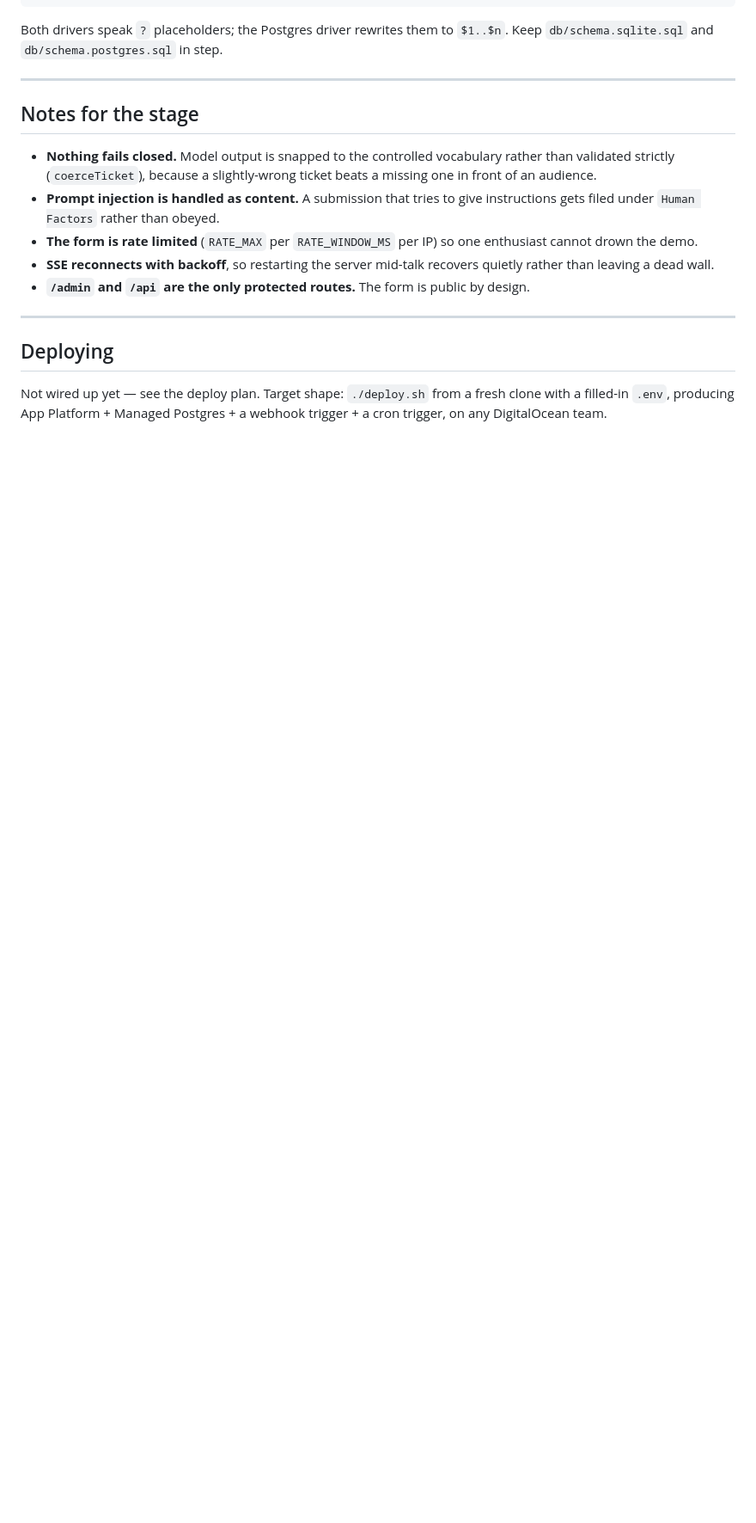
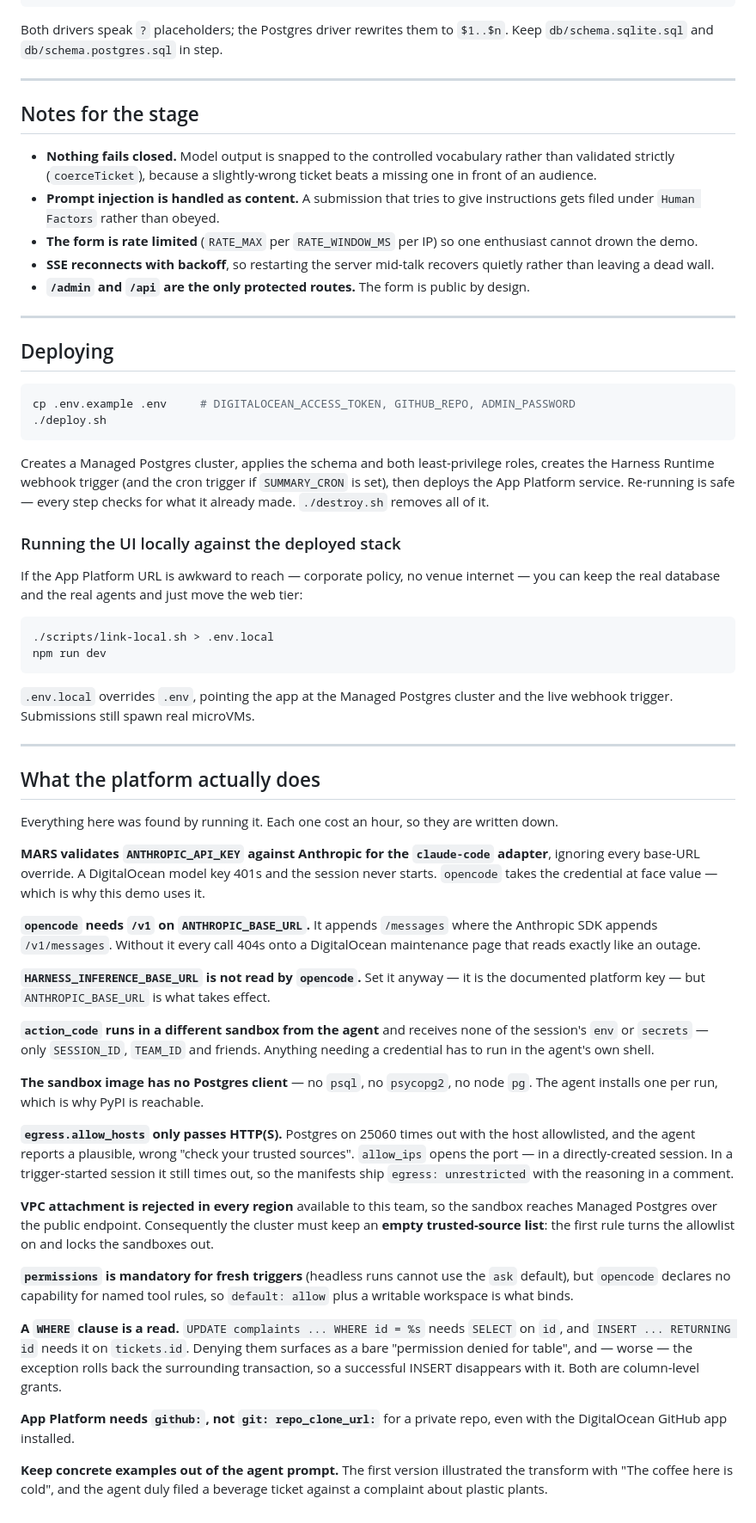
Before and after one commit to hgonzalez-do/facility_issue_demo, a Markdown page: README.md, the part around the change. Shown at 86% size. GitHub-like rendering; blank space fills up the shorter version.

Commit message:
Write down what the platform actually does
Every item cost an hour to find. None of it is in the docs.

Co-Authored-By: Claude Opus 5 <noreply@anthropic.com>

````diff
--- a/README.md
+++ b/README.md
@@ -197,6 +197,81 @@ Both drivers speak `?` placeholders; the Postgres driver rewrites them to
 
 ## Deploying
 
-Not wired up yet — see the deploy plan. Target shape: `./deploy.sh` from a
-fresh clone with a filled-in `.env`, producing App Platform + Managed Postgres +
-a webhook trigger + a cron trigger, on any DigitalOcean team.
+```bash
+cp .env.example .env     # DIGITALOCEAN_ACCESS_TOKEN, GITHUB_REPO, ADMIN_PASSWORD
+./deploy.sh
+```
+
+Creates a Managed Postgres cluster, applies the schema and both
+least-privilege roles, creates the Harness Runtime webhook trigger (and the
+cron trigger if `SUMMARY_CRON` is set), then deploys the App Platform service.
+Re-running is safe — every step checks for what it already made. `./destroy.sh`
+removes all of it.
+
+### Running the UI locally against the deployed stack
+
+If the App Platform URL is awkward to reach — corporate policy, no venue
+internet — you can keep the real database and the real agents and just move
+the web tier:
+
+```bash
+./scripts/link-local.sh > .env.local
+npm run dev
+```
+
+`.env.local` overrides `.env`, pointing the app at the Managed Postgres
+cluster and the live webhook trigger. Submissions still spawn real microVMs.
+
+---
+
+## What the platform actually does
+
+Everything here was found by running it. Each one cost an hour, so they are
+written down.
+
+**MARS validates `ANTHROPIC_API_KEY` against Anthropic for the `claude-code`
+adapter**, ignoring every base-URL override. A DigitalOcean model key 401s and
+the session never starts. `opencode` takes the credential at face value — which
+is why this demo uses it.
+
+**`opencode` needs `/v1` on `ANTHROPIC_BASE_URL`.** It appends `/messages`
+where the Anthropic SDK appends `/v1/messages`. Without it every call 404s onto
+a DigitalOcean maintenance page that reads exactly like an outage.
+
+**`HARNESS_INFERENCE_BASE_URL` is not read by `opencode`.** Set it anyway — it
+is the documented platform key — but `ANTHROPIC_BASE_URL` is what takes effect.
+
+**`action_code` runs in a different sandbox from the agent** and receives none
+of the session's `env` or `secrets` — only `SESSION_ID`, `TEAM_ID` and
+friends. Anything needing a credential has to run in the agent's own shell.
+
+**The sandbox image has no Postgres client** — no `psql`, no `psycopg2`, no
+node `pg`. The agent installs one per run, which is why PyPI is reachable.
+
+**`egress.allow_hosts` only passes HTTP(S).** Postgres on 25060 times out with
+the host allowlisted, and the agent reports a plausible, wrong "check your
+trusted sources". `allow_ips` opens the port — in a directly-created session.
+In a trigger-started session it still times out, so the manifests ship
+`egress: unrestricted` with the reasoning in a comment.
+
+**VPC attachment is rejected in every region** available to this team, so the
+sandbox reaches Managed Postgres over the public endpoint. Consequently the
+cluster must keep an **empty trusted-source list**: the first rule turns the
+allowlist on and locks the sandboxes out.
+
+**`permissions` is mandatory for fresh triggers** (headless runs cannot use
+the `ask` default), but `opencode` declares no capability for named tool rules,
+so `default: allow` plus a writable workspace is what binds.
+
+**A `WHERE` clause is a read.** `UPDATE complaints ... WHERE id = %s` needs
+`SELECT` on `id`, and `INSERT ... RETURNING id` needs it on `tickets.id`.
+Denying them surfaces as a bare "permission denied for table", and — worse —
+the exception rolls back the surrounding transaction, so a successful INSERT
+disappears with it. Both are column-level grants.
+
+**App Platform needs `github:`, not `git: repo_clone_url:`** for a private
+repo, even with the DigitalOcean GitHub app installed.
+
+**Keep concrete examples out of the agent prompt.** The first version
+illustrated the transform with "The coffee here is cold", and the agent duly
+filed a beverage ticket against a complaint about plastic plants.
````
